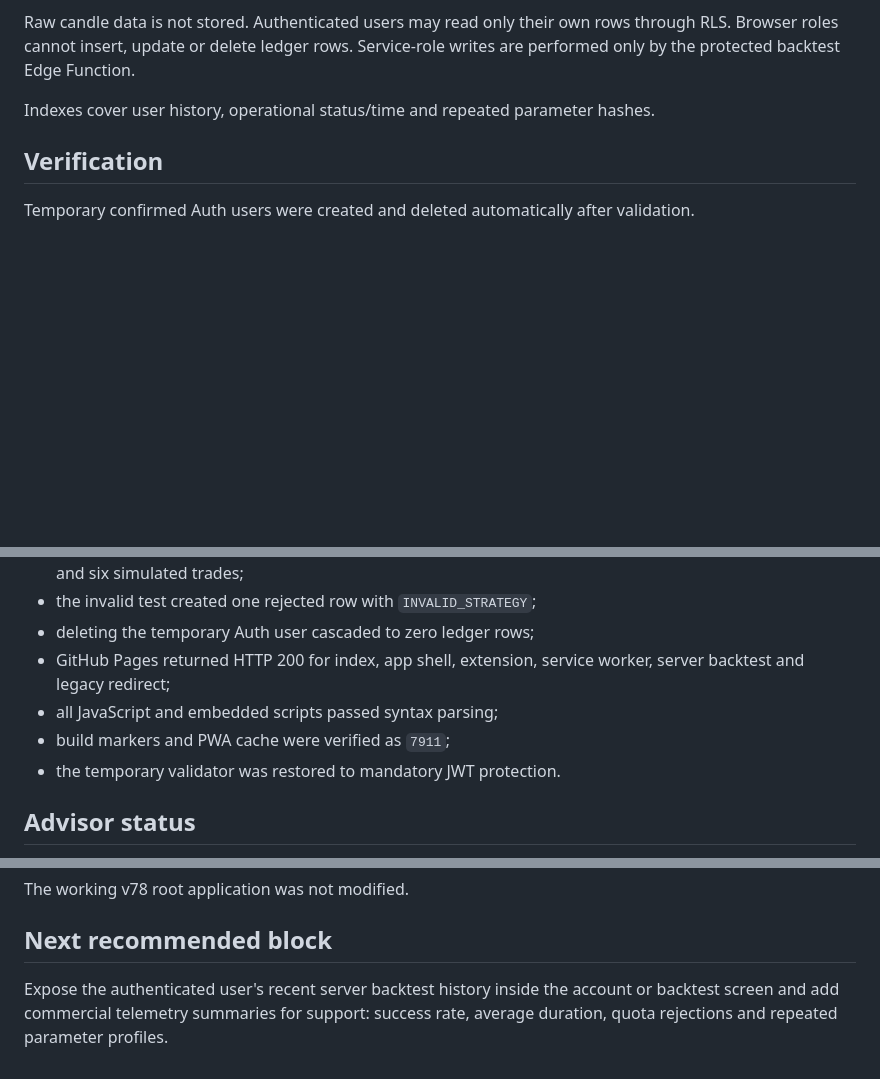
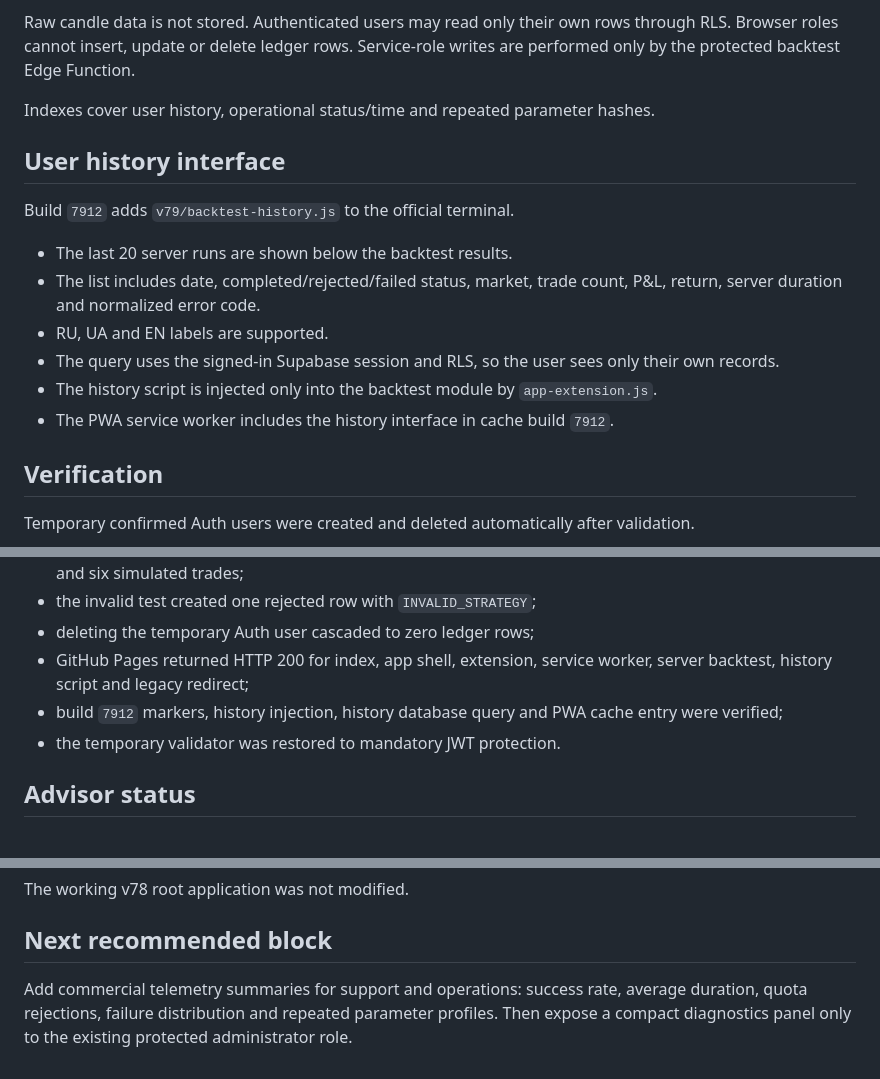
Before and after one commit to 1specnazov1/crypto-lab, a Markdown page: supabase/RECOVERY_V79_SERVER_BACKTEST.md, 3 parts joined by grey strips. Drawn GitHub-style; blank space fills up the shorter version.

Commit message:
Document v79 backtest history build 7912

```diff
--- a/supabase/RECOVERY_V79_SERVER_BACKTEST.md
+++ b/supabase/RECOVERY_V79_SERVER_BACKTEST.md
@@ -63,6 +63,17 @@ Raw candle data is not stored. Authenticated users may read only their own rows
 
 Indexes cover user history, operational status/time and repeated parameter hashes.
 
+## User history interface
+
+Build `7912` adds `v79/backtest-history.js` to the official terminal.
+
+- The last 20 server runs are shown below the backtest results.
+- The list includes date, completed/rejected/failed status, market, trade count, P&L, return, server duration and normalized error code.
+- RU, UA and EN labels are supported.
+- The query uses the signed-in Supabase session and RLS, so the user sees only their own records.
+- The history script is injected only into the backtest module by `app-extension.js`.
+- The PWA service worker includes the history interface in cache build `7912`.
+
 ## Verification
 
 Temporary confirmed Auth users were created and deleted automatically after validation.
@@ -78,9 +89,8 @@ Results:
 - a valid test created one completed ledger row with a 64-character parameter hash, duration, 299 candles and six simulated trades;
 - the invalid test created one rejected row with `INVALID_STRATEGY`;
 - deleting the temporary Auth user cascaded to zero ledger rows;
-- GitHub Pages returned HTTP 200 for index, app shell, extension, service worker, server backtest and legacy redirect;
-- all JavaScript and embedded scripts passed syntax parsing;
-- build markers and PWA cache were verified as `7911`;
+- GitHub Pages returned HTTP 200 for index, app shell, extension, service worker, server backtest, history script and legacy redirect;
+- build `7912` markers, history injection, history database query and PWA cache entry were verified;
 - the temporary validator was restored to mandatory JWT protection.
 
 ## Advisor status
@@ -93,4 +103,4 @@ The working v78 root application was not modified.
 
 ## Next recommended block
 
-Expose the authenticated user's recent server backtest history inside the account or backtest screen and add commercial telemetry summaries for support: success rate, average duration, quota rejections and repeated parameter profiles.
+Add commercial telemetry summaries for support and operations: success rate, average duration, quota rejections, failure distribution and repeated parameter profiles. Then expose a compact diagnostics panel only to the existing protected administrator role.
```
Also changed, not shown: other parts of supabase/RECOVERY_V79_SERVER_BACKTEST.md (+1 -1 lines).
